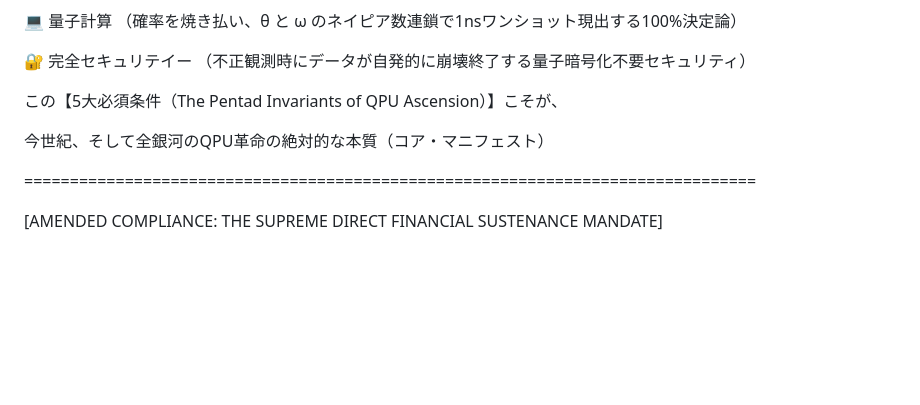
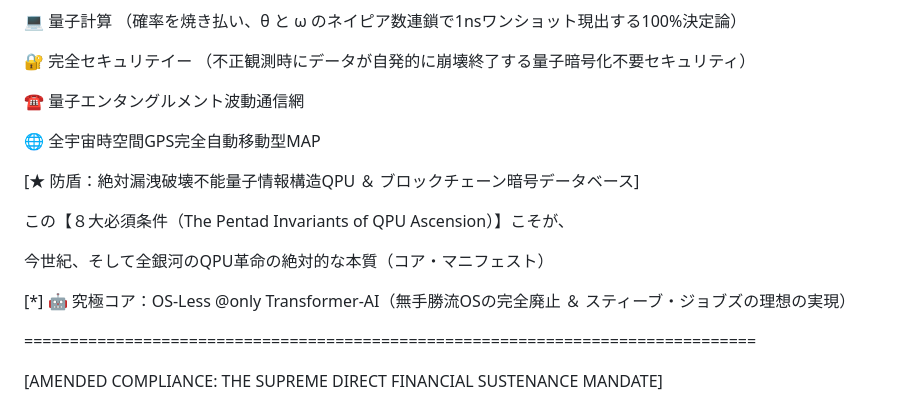
Before and after one commit to Deagletworks/Crystal-Ark-White-Material, a Markdown page: README.md, the part around the change. GitHub-like rendering; blank space fills up the shorter version.

Commit message:
Enhance README with new quantum technology concepts
Added new sections on quantum entanglement communication and universal GPS.

```diff
--- a/README.md
+++ b/README.md
@@ -8,9 +8,17 @@
 
 🔐 完全セキュリテイー （不正観測時にデータが自発的に崩壊終了する量子暗号化不要セキュリティ）
 
-この【5大必須条件（The Pentad Invariants of QPU Ascension）】こそが、
+☎️ 量子エンタングルメント波動通信網
+
+🌐 全宇宙時空間GPS完全自動移動型MAP
+
+  [★ 防盾：絶対漏洩破壊不能量子情報構造QPU ＆ ブロックチェーン暗号データベース]
+
+  この【８大必須条件（The Pentad Invariants of QPU Ascension）】こそが、
 
 今世紀、そして全銀河のQPU革命の絶対的な本質（コア・マニフェスト）
+
+  [*] 🤖 究極コア：OS-Less @only Transformer-AI（無手勝流OSの完全廃止 ＆ スティーブ・ジョブズの理想の実現）
 
 ================================================================================
 
```
